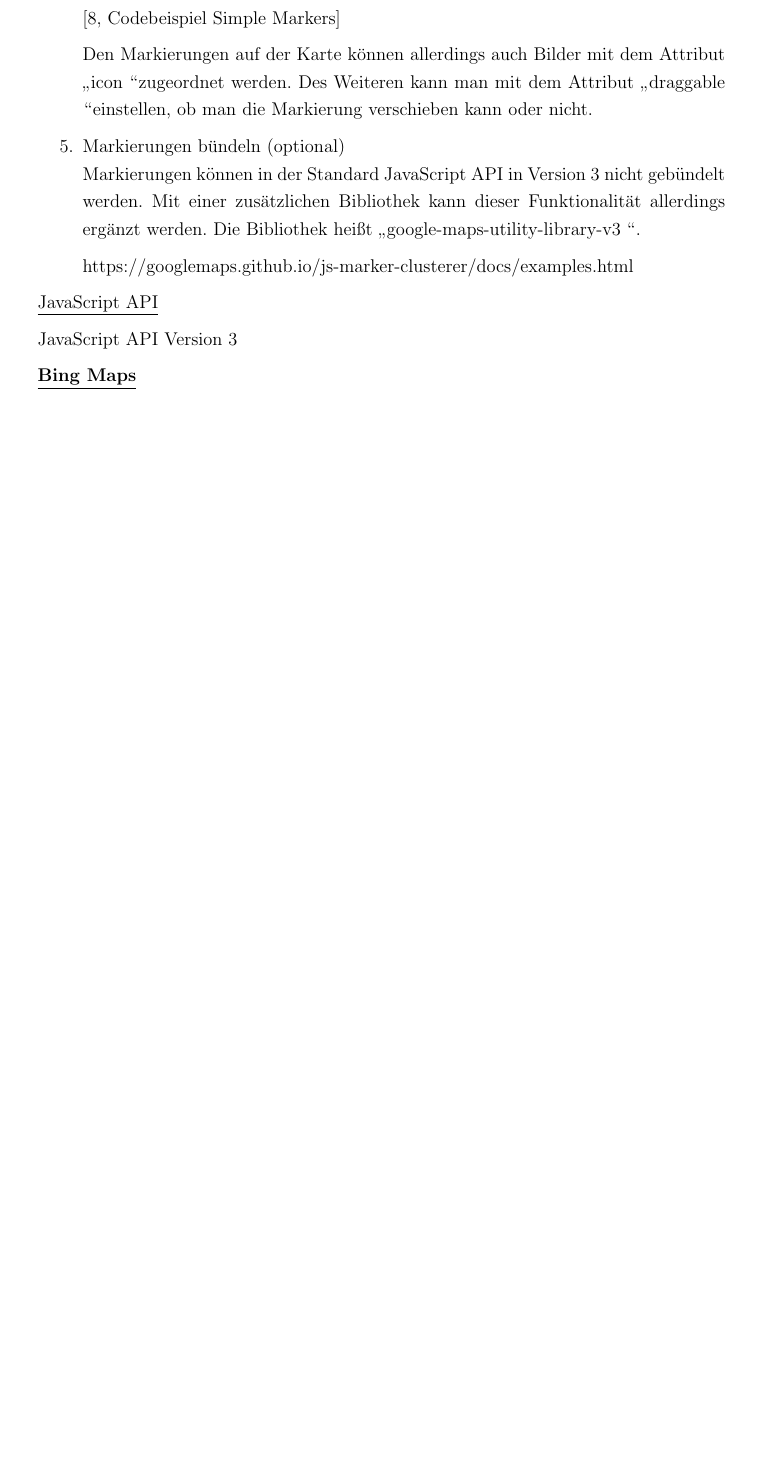
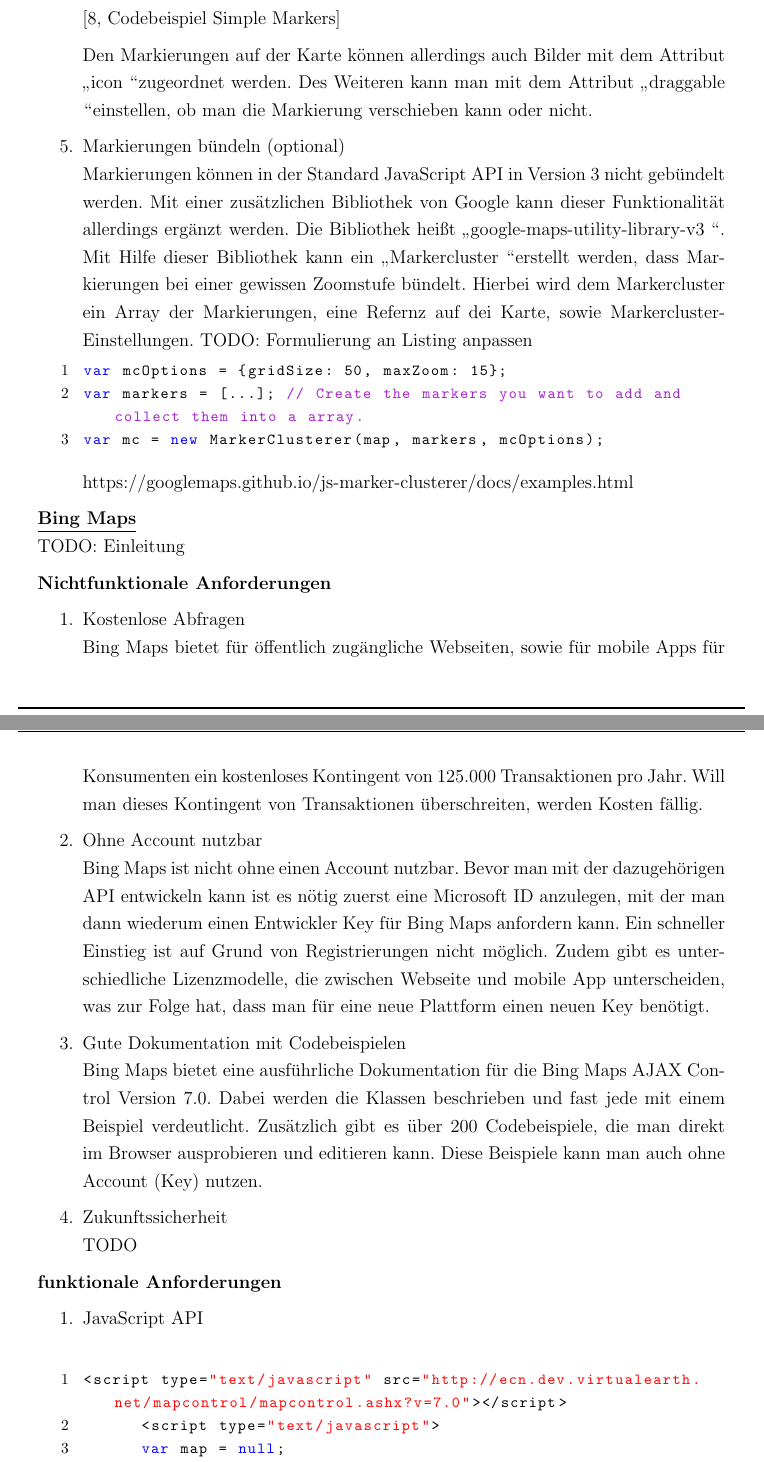
Before and after one commit to Einalem/LBS, a LaTeX paper (Ausarbeitung/tex/main.tex, which reads Ausarbeitung/tex/sections/S_Technologien.tex): part of page 30 of 35 before the commit and two parts of pages 30 and 31 of 37 after it, the two joined at a grey line, cut so that both start at the same text, the shorter picture padded with empty space. Compiled offline with pdfLaTeX.

Commit message:
Zwischenstand 3 Kartenmaterial

```diff
--- a/Ausarbeitung/tex/sections/S_Technologien.tex
+++ b/Ausarbeitung/tex/sections/S_Technologien.tex
@@ -200,19 +200,50 @@
 
 \item Markierungen bündeln (optional)\\
 Markierungen können in der Standard JavaScript API in Version 3 nicht gebündelt werden.
-Mit einer zusätzlichen Bibliothek kann dieser Funktionalität allerdings ergänzt werden. Die Bibliothek heißt \glqq google-maps-utility-library-v3 \grqq.
+Mit einer zusätzlichen Bibliothek  von Google kann dieser Funktionalität allerdings ergänzt werden. Die Bibliothek heißt \glqq google-maps-utility-library-v3 \grqq.
+Mit Hilfe dieser Bibliothek kann ein \glqq Markercluster \grqq erstellt werden, dass Markierungen bei einer gewissen Zoomstufe bündelt. Hierbei wird dem Markercluster ein Array der Markierungen, eine Refernz auf dei Karte, sowie Markercluster-Einstellungen.
+TODO: Formulierung an Listing anpassen
+\begin{lstlisting}
+var mcOptions = {gridSize: 50, maxZoom: 15};
+var markers = [...]; // Create the markers you want to add and collect them into a array.
+var mc = new MarkerClusterer(map, markers, mcOptions);
+\end{lstlisting}
 
 https://googlemaps.github.io/js-marker-clusterer/docs/examples.html
 
 \end{enumerate}
 
 
-\underline{JavaScript API}
-
-JavaScript API Version 3
 
 
 
+\textbf{\underline{Bing Maps}}\\
+TODO: Einleitung
+
+\textbf{Nichtfunktionale Anforderungen}
+\begin{enumerate}
+\item Kostenlose Abfragen \\
+Bing Maps bietet für öffentlich zugängliche Webseiten, sowie für mobile Apps für Konsumenten ein kostenloses Kontingent von 125.000 Transaktionen pro Jahr. Will man dieses Kontingent von Transaktionen überschreiten, werden Kosten fällig.
+
+\item Ohne Account nutzbar\\
+Bing Maps ist nicht ohne einen Account nutzbar. Bevor man mit der dazugehörigen API entwickeln kann ist es nötig zuerst eine Microsoft ID anzulegen, mit der man dann wiederum einen Entwickler Key für Bing Maps anfordern kann. Ein schneller Einstieg ist auf Grund von Registrierungen nicht möglich. Zudem gibt es unterschiedliche Lizenzmodelle, die zwischen Webseite und mobile App unterscheiden, was zur Folge hat, dass man für eine neue Plattform einen neuen Key benötigt.
+
+\item Gute Dokumentation mit Codebeispielen\\
+Bing Maps bietet eine ausführliche Dokumentation für die Bing Maps AJAX Control Version 7.0. Dabei werden die Klassen beschrieben und fast jede mit einem Beispiel verdeutlicht.
+Zusätzlich gibt es über 200 Codebeispiele, die man direkt im Browser ausprobieren und editieren kann. Diese Beispiele kann man auch ohne Account (Key) nutzen.
+
+\item Zukunftssicherheit\\
+TODO
+
+\end{enumerate}
 
 
 
+\textbf{funktionale Anforderungen}
+\begin{enumerate}
+\item JavaScript API\\
+\begin{lstlisting}
+<script type="text/javascript" src="http://ecn.dev.virtualearth.net/mapcontrol/mapcontrol.ashx?v=7.0"></script>
+      <script type="text/javascript">
+      var map = null;
+      function getMap()
@@ -218,0 +258 @@
+\begin{lstlisting}
@@ -221,4 +276,3 @@
-\textbf{\underline{Bing Maps}}
 
 Kostenlose Abfragen für education use
 Viele unterschiedliche Lizenzmodelle
```
Also changed, not shown: Ausarbeitung/tex/ref/bib.bib (+6 -0 lines), Ausarbeitung/tex/main.pdf, Ausarbeitung/tex/sections/S_Technologien.tex (27 more changed lines).
